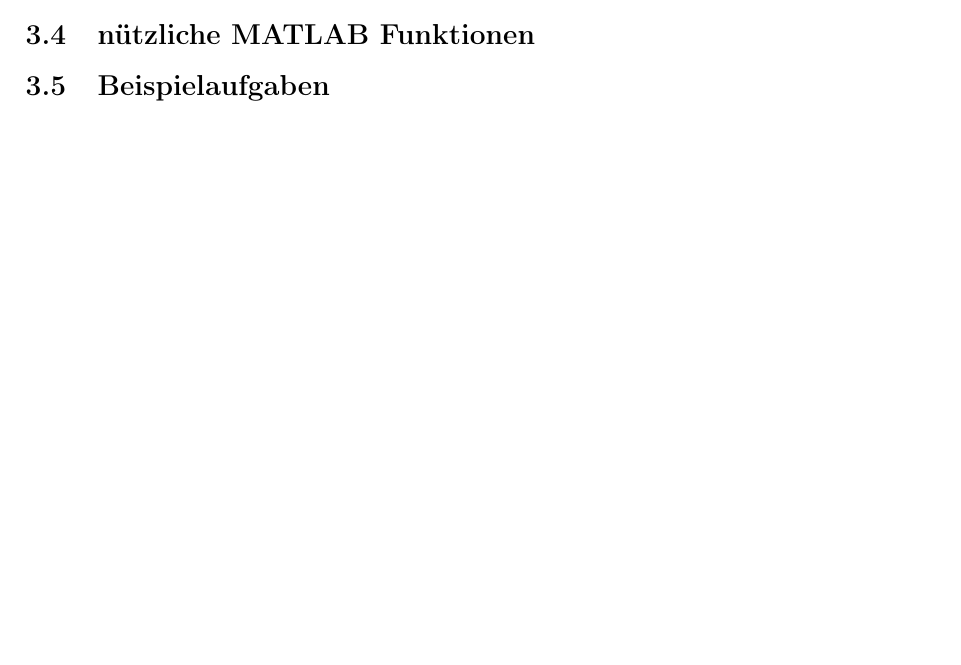
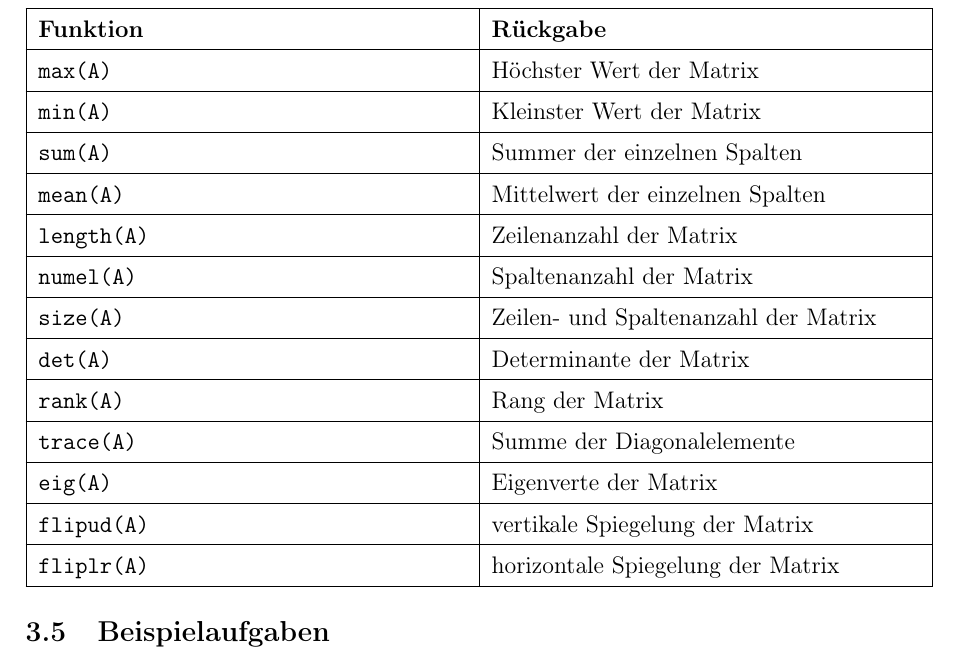
Before and after one commit to DryAged/MATLABSkript, a LaTeX document (main.tex, which reads 03_Vektoren_und_Matrizen.tex): part of page 12 of 16 before the commit and part of page 13 of 17 after it, cut at the place of the change, the shorter picture padded with empty space. Compiled offline with pdfLaTeX.

Commit message:
Tabelle nützlicher Funktionen eingefügt

```diff
--- a/03_Vektoren_und_Matrizen.tex
+++ b/03_Vektoren_und_Matrizen.tex
@@ -151,4 +151,36 @@
                 Zum Lösen von linearen Gleichungssystemen wird der Backslash verwendet.
             \end{CodeErklaerungBox}
         \subsection{nützliche MATLAB Funktionen}
+        \renewcommand{\arraystretch}{1.4}
+        \begin{tabularx}{\textwidth}{|X|X|}
+            \hline
+            \textbf{Funktion} & \textbf{Rückgabe} \\
+            \hline
+            \texttt{max(A)} & Höchster Wert der Matrix\\
+            \hline
+            \texttt{min(A)} & Kleinster Wert der Matrix \\
+            \hline
+            \texttt{sum(A)} & Summer der einzelnen Spalten \\
+            \hline
+            \texttt{mean(A)} & Mittelwert der einzelnen Spalten \\
+            \hline
+            \texttt{length(A)} & Zeilenanzahl der Matrix \\
+            \hline
+            \texttt{numel(A)} & Spaltenanzahl der Matrix \\
+            \hline
+            \texttt{size(A)} & Zeilen- und Spaltenanzahl der Matrix \\
+            \hline
+            \texttt{det(A)} & Determinante der Matrix \\
+            \hline
+            \texttt{rank(A)} & Rang der Matrix \\
+            \hline
+            \texttt{trace(A)} & Summe der Diagonalelemente \\
+            \hline
+            \texttt{eig(A)} & Eigenverte der Matrix \\
+            \hline
+            \texttt{flipud(A)} & vertikale Spiegelung der Matrix \\
+            \hline
+            \texttt{fliplr(A)} & horizontale Spiegelung der Matrix \\
+            \hline
+        \end{tabularx}
         \subsection{Beispielaufgaben}
```
Also changed, not shown: main.pdf, 10 other files.
